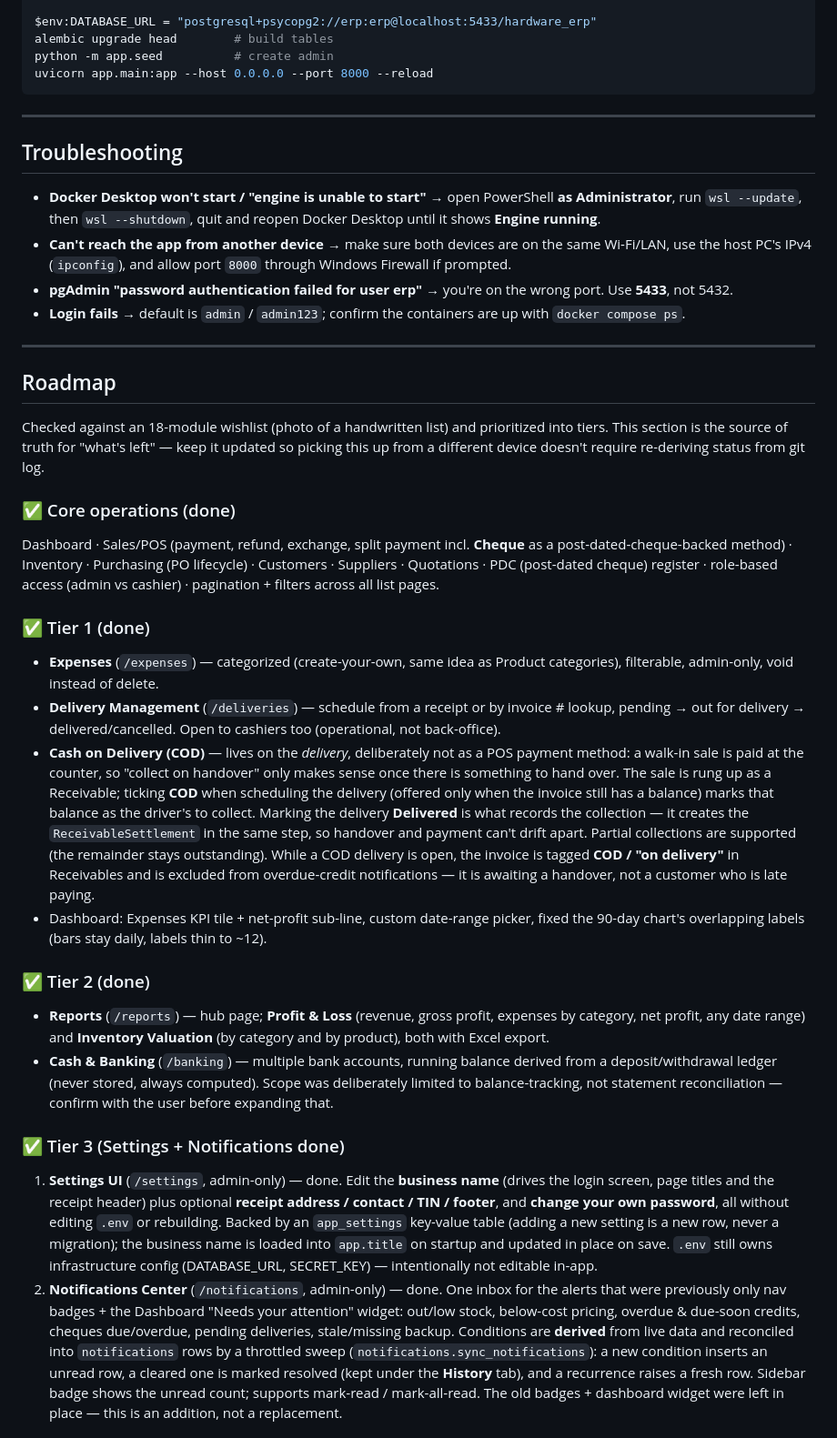
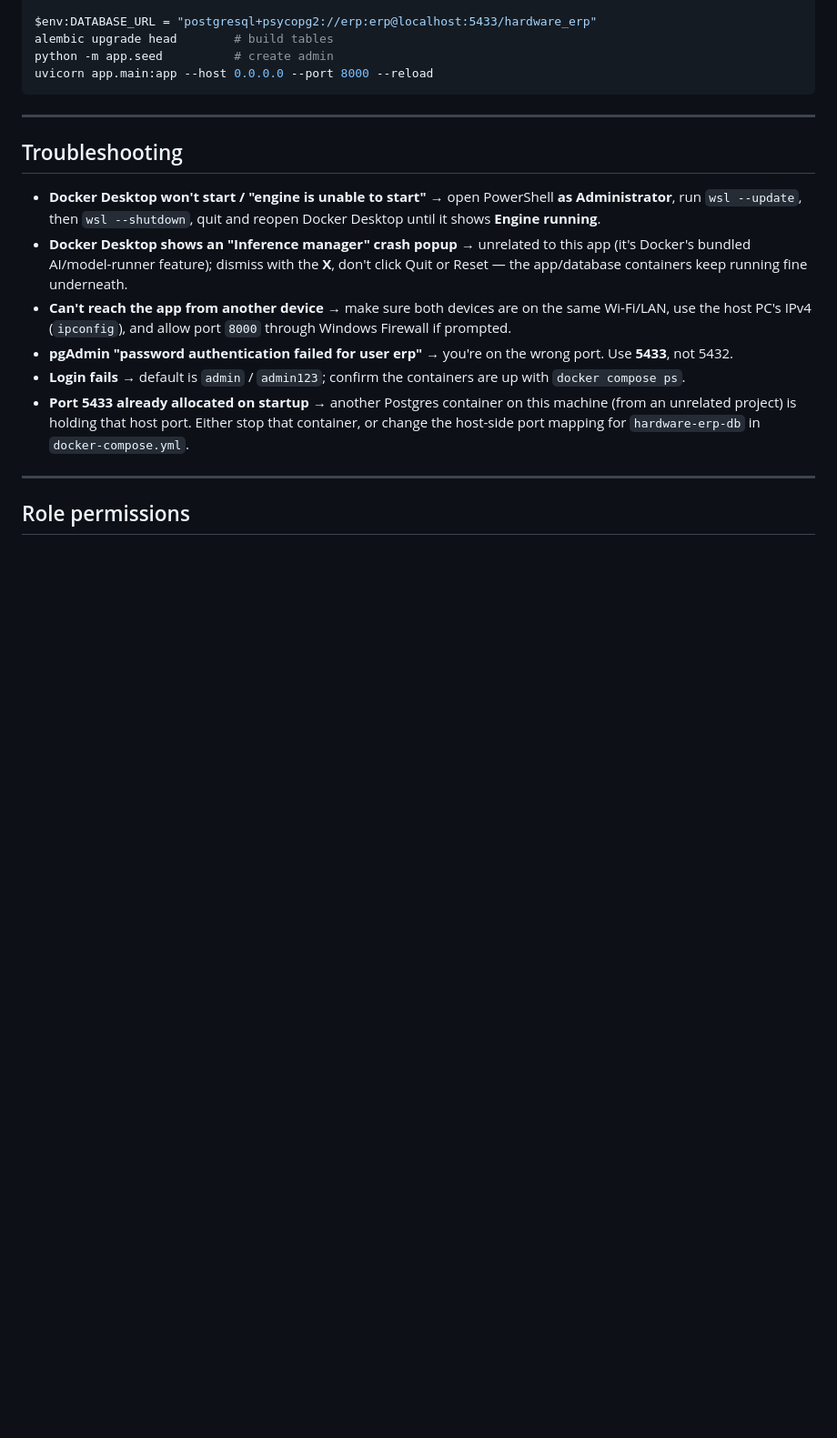
Before and after one commit to Julsproject/erp-system, a Markdown page: README.md, the part around one of its changes. Shown at 91% size. Drawn GitHub-style; blank space fills up the shorter version.

```diff
--- a/README.md
+++ b/README.md
@@ -229,71 +266,13 @@ uvicorn app.main:app --host 0.0.0.0 --port 8000 --reload
 ## Troubleshooting
 
 - **Docker Desktop won't start / "engine is unable to start"** → open PowerShell **as Administrator**, run `wsl --update`, then `wsl --shutdown`, quit and reopen Docker Desktop until it shows **Engine running**.
+- **Docker Desktop shows an "Inference manager" crash popup** → unrelated to this app (it's Docker's bundled AI/model-runner feature); dismiss with the **X**, don't click Quit or Reset — the app/database containers keep running fine underneath.
 - **Can't reach the app from another device** → make sure both devices are on the same Wi-Fi/LAN, use the host PC's IPv4 (`ipconfig`), and allow port `8000` through Windows Firewall if prompted.
 - **pgAdmin "password authentication failed for user erp"** → you're on the wrong port. Use **5433**, not 5432.
 - **Login fails** → default is `admin` / `admin123`; confirm the containers are up with `docker compose ps`.
+- **Port 5433 already allocated on startup** → another Postgres container on this machine (from an unrelated project) is holding that host port. Either stop that container, or change the host-side port mapping for `hardware-erp-db` in `docker-compose.yml`.
 
 ---
 
-## Roadmap
+## Role permissions
 
-Checked against an 18-module wishlist (photo of a handwritten list) and prioritized
-into tiers. This section is the source of truth for "what's left" — keep it updated
-so picking this up from a different device doesn't require re-deriving status from
-git log.
-
-### ✅ Core operations (done)
-Dashboard · Sales/POS (payment, refund, exchange, split payment incl. **Cheque**
-as a post-dated-cheque-backed method) · Inventory · Purchasing (PO lifecycle) ·
-Customers · Suppliers · Quotations · PDC (post-dated cheque) register ·
-role-based access (admin vs cashier) · pagination + filters across all list pages.
-
-### ✅ Tier 1 (done)
-- **Expenses** (`/expenses`) — categorized (create-your-own, same idea as Product
-  categories), filterable, admin-only, void instead of delete.
-- **Delivery Management** (`/deliveries`) — schedule from a receipt or by invoice #
-  lookup, pending → out for delivery → delivered/cancelled. Open to cashiers too
-  (operational, not back-office).
-- **Cash on Delivery (COD)** — lives on the *delivery*, deliberately not as a POS
-  payment method: a walk-in sale is paid at the counter, so "collect on handover"
-  only makes sense once there is something to hand over. The sale is rung up as a
-  Receivable; ticking **COD** when scheduling the delivery (offered only when the
-  invoice still has a balance) marks that balance as the driver's to collect.
-  Marking the delivery **Delivered** is what records the collection — it creates
-  the `ReceivableSettlement` in the same step, so handover and payment can't drift
-  apart. Partial collections are supported (the remainder stays outstanding).
-  While a COD delivery is open, the invoice is tagged **COD / "on delivery"** in
-  Receivables and is excluded from overdue-credit notifications — it is awaiting a
-  handover, not a customer who is late paying.
-- Dashboard: Expenses KPI tile + net-profit sub-line, custom date-range picker,
-  fixed the 90-day chart's overlapping labels (bars stay daily, labels thin to ~12).
-
-### ✅ Tier 2 (done)
-- **Reports** (`/reports`) — hub page; **Profit & Loss** (revenue, gross profit,
-  expenses by category, net profit, any date range) and **Inventory Valuation**
-  (by category and by product), both with Excel export.
-- **Cash & Banking** (`/banking`) — multiple bank accounts, running balance derived
-  from a deposit/withdrawal ledger (never stored, always computed). Scope was
-  deliberately limited to balance-tracking, not statement reconciliation — confirm
-  with the user before expanding that.
-
-### ✅ Tier 3 (Settings + Notifications done)
-1. **Settings UI** (`/settings`, admin-only) — done. Edit the **business name**
-   (drives the login screen, page titles and the receipt header) plus optional
-   **receipt address / contact / TIN / footer**, and **change your own password**,
-   all without editing `.env` or rebuilding. Backed by an `app_settings` key-value
-   table (adding a new setting is a new row, never a migration); the business name
-   is loaded into `app.title` on startup and updated in place on save. `.env` still
-   owns infrastructure config (DATABASE_URL, SECRET_KEY) — intentionally not editable
-   in-app.
-2. **Notifications Center** (`/notifications`, admin-only) — done. One inbox for the
-   alerts that were previously only nav badges + the Dashboard "Needs your attention"
-   widget: out/low stock, below-cost pricing, overdue & due-soon credits, cheques
-   due/overdue, pending deliveries, stale/missing backup. Conditions are **derived**
-   from live data and reconciled into `notifications` rows by a throttled sweep
-   (`notifications.sync_notifications`): a new condition inserts an unread row, a
-   cleared one is marked resolved (kept under the **History** tab), and a recurrence
-   raises a fresh row. Sidebar badge shows the unread count; supports mark-read /
-   mark-all-read. The old badges + dashboard widget were left in place — this is an
-   addition, not a replacement.
-
```
Also changed, not shown: other parts of README.md (+120 -124 lines).
